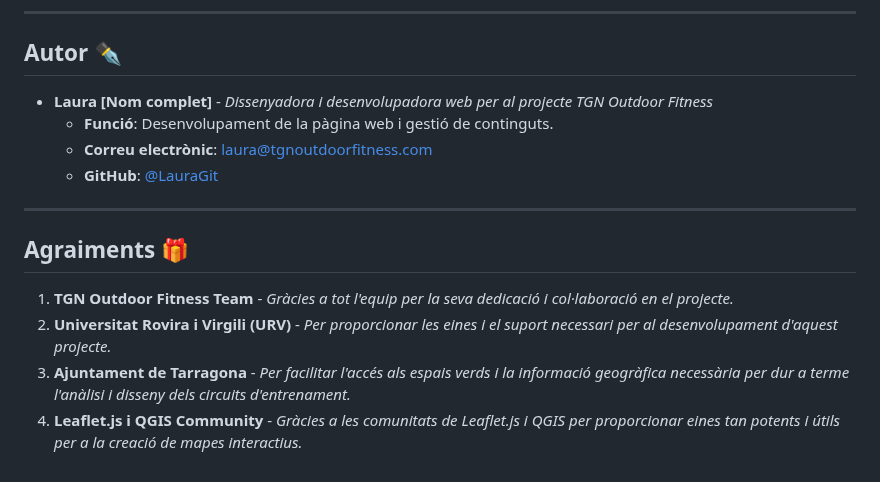
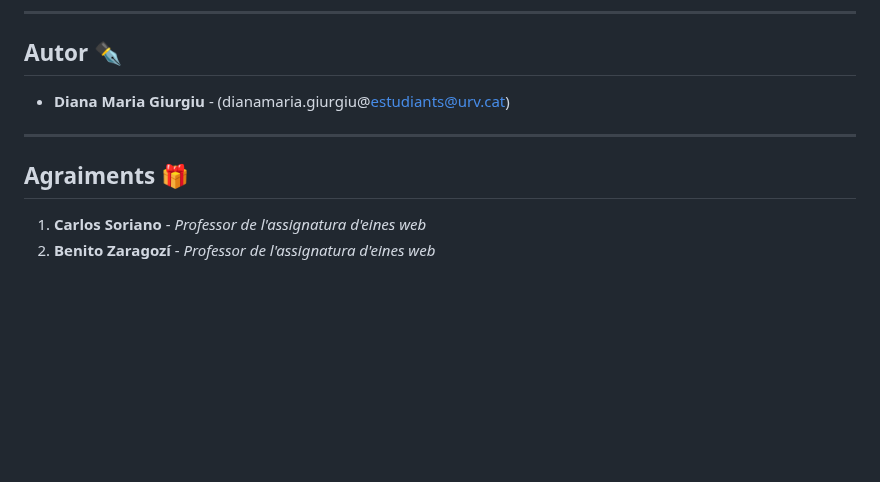
Before and after one commit to dianaaa266/TGN-outdoor-fitness, a Markdown page: README.md, the part around the change. GitHub-like rendering; blank space fills up the shorter version.

Commit message:
Update README.md
detalls

```diff
--- a/README.md
+++ b/README.md
@@ -271,16 +271,11 @@ marker.bindPopup('<b>Espai Verd 1</b><br>Una zona excel·lent per entrenar').ope
 
 ## **Autor ✒️**
 
-* **Laura [Nom complet]** - *Dissenyadora i desenvolupadora web per al projecte TGN Outdoor Fitness*
-  - **Funció**: Desenvolupament de la pàgina web i gestió de continguts.
-  - **Correu electrònic**: [laura@tgnoutdoorfitness.com](mailto:laura@tgnoutdoorfitness.com)
-  - **GitHub**: [@LauraGit](https://github.com/LauraGit)
+* **Diana Maria Giurgiu** - (dianamaria.giurgiu@estudiants@urv.cat)
 
 ---
 
 ## **Agraiments 🎁**
 
-1. **TGN Outdoor Fitness Team** - *Gràcies a tot l'equip per la seva dedicació i col·laboració en el projecte.*
-2. **Universitat Rovira i Virgili (URV)** - *Per proporcionar les eines i el suport necessari per al desenvolupament d'aquest projecte.*
-3. **Ajuntament de Tarragona** - *Per facilitar l'accés als espais verds i la informació geogràfica necessària per dur a terme l'anàlisi i disseny dels circuits d'entrenament.*
-4. **Leaflet.js i QGIS Community** - *Gràcies a les comunitats de Leaflet.js i QGIS per proporcionar eines tan potents i útils per a la creació de mapes interactius.*
+1. **Carlos Soriano** - *Professor de l'assignatura d'eines web*
+2. **Benito Zaragozí** - *Professor de l'assignatura d'eines web*
```
